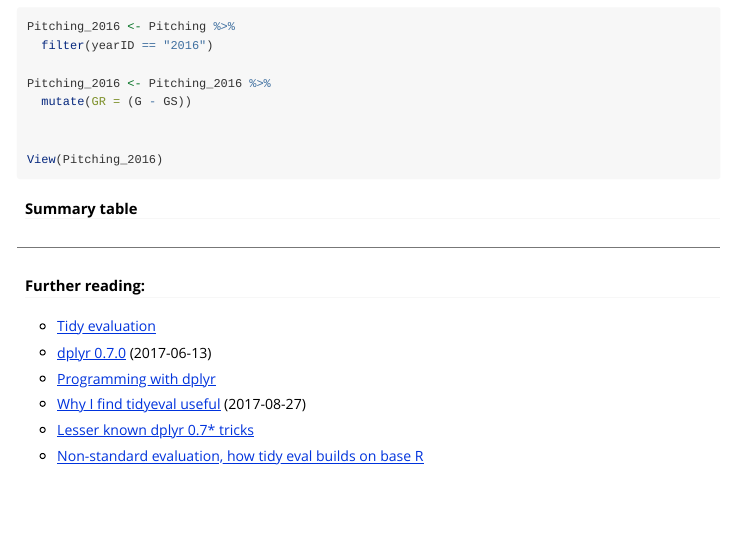
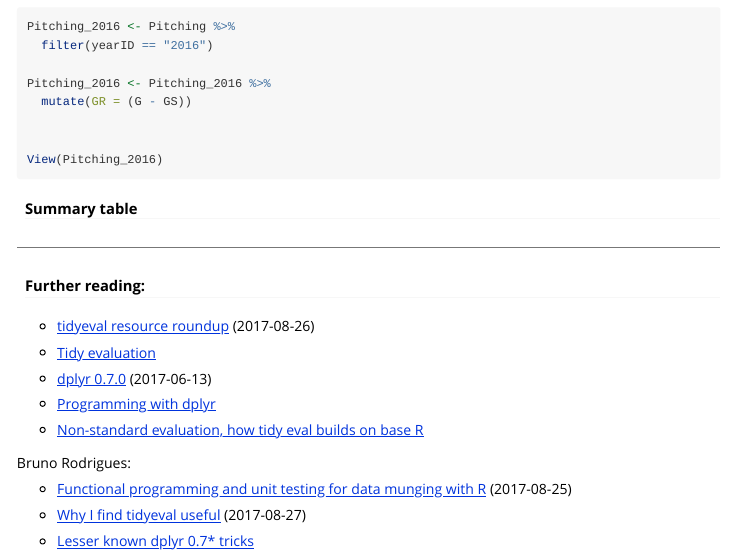
Before and after one commit to cdalzell/Lahman, an R Markdown document (vignettes/team-summary_dplyr-quo.Rmd): the page in a window 1100 px wide, from 650 px down. Rendered offline with R 4.5, knitr and Pandoc, with nearby package versions.

Commit message:
more references

```diff
--- a/vignettes/team-summary_dplyr-quo.Rmd
+++ b/vignettes/team-summary_dplyr-quo.Rmd
@@ -71,14 +71,21 @@ View(Pitching_2016)
 
 #### Further reading:
 
+* [tidyeval resource roundup](https://maraaverick.rbind.io/2017/08/tidyeval-resource-roundup/) (2017-08-26)
+
 * [Tidy evaluation](https://cran.r-project.org/web/packages/rlang/vignettes/tidy-evaluation.html)
 
 * [dplyr 0.7.0](https://blog.rstudio.com/2017/06/13/dplyr-0-7-0/) (2017-06-13)
 
 * [Programming with dplyr](http://dplyr.tidyverse.org/articles/programming.html)
 
+* [Non-standard evaluation, how tidy eval builds on base R](https://edwinth.github.io/blog/nse/)
+
+
+Bruno Rodrigues:
+
+* [Functional programming and unit testing for data munging with R](https://b-rodrigues.github.io/fput/) (2017-08-25)
+
 * [Why I find tidyeval useful](http://www.brodrigues.co/blog/2017-08-27-why_tidyeval/) (2017-08-27)
 
 * [Lesser known dplyr 0.7* tricks](http://www.brodrigues.co/blog/2017-06-19-dplyr-0-70-tutorial/)
-
-* [Non-standard evaluation, how tidy eval builds on base R](https://edwinth.github.io/blog/nse/)
```
